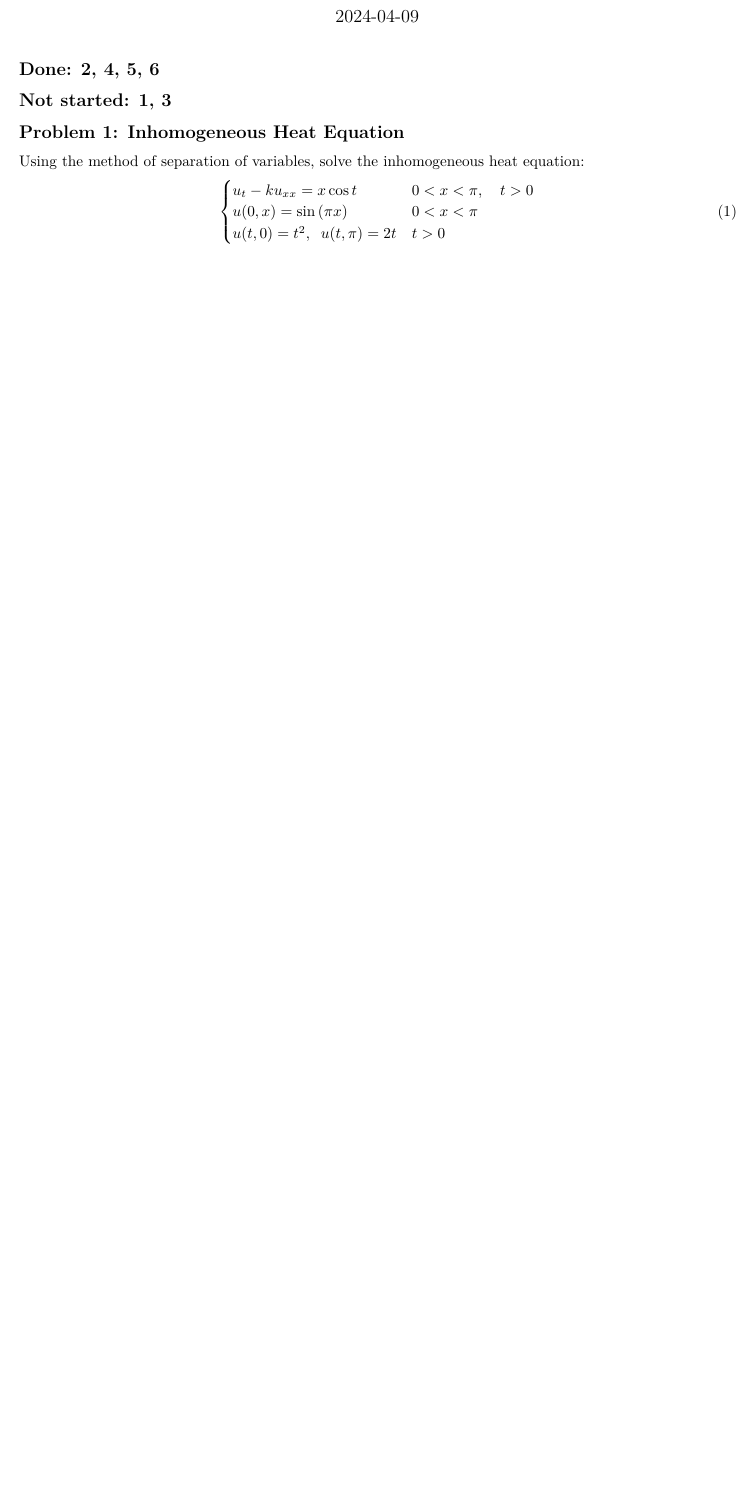
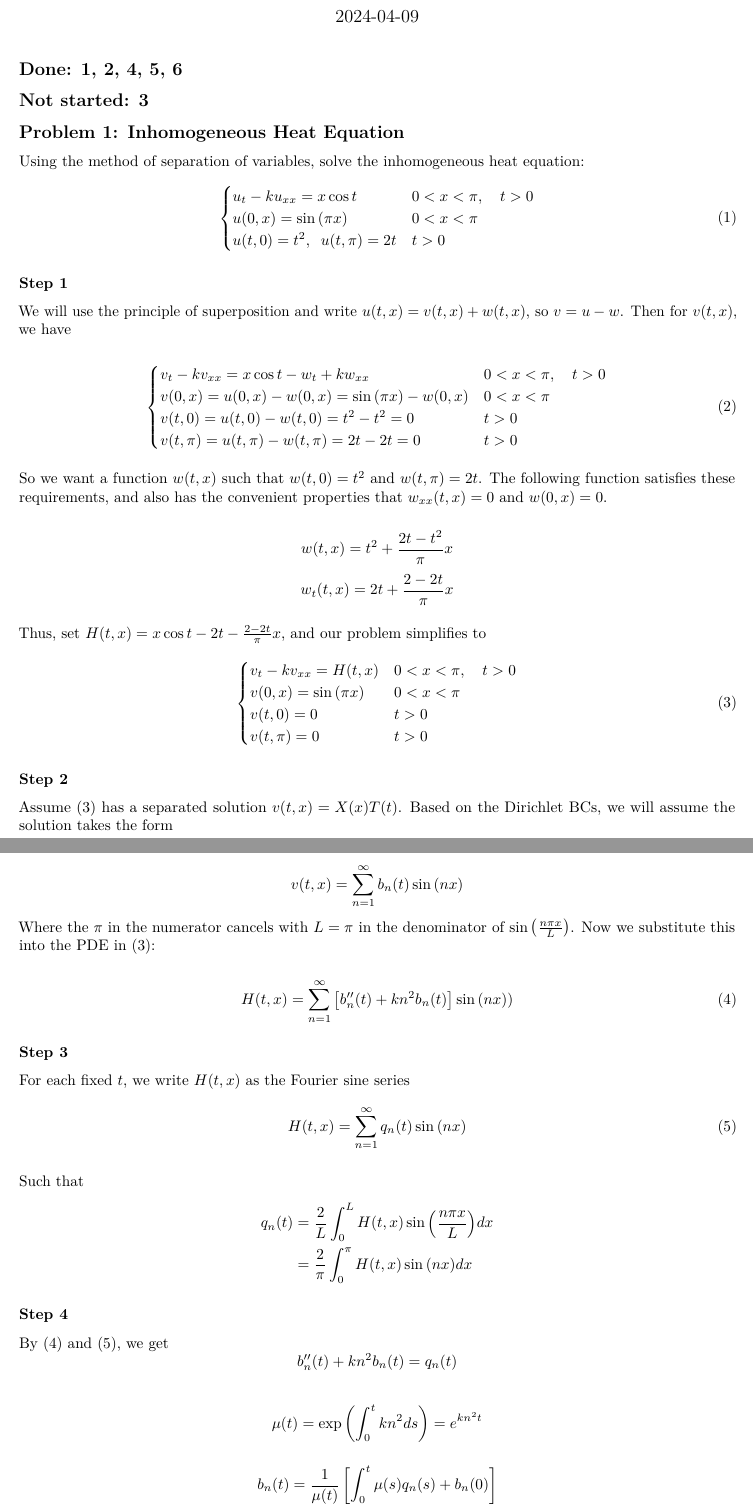
Before and after one commit to rmk118/spring2024, an R Markdown document (PDEs/math245_hw5.Rmd): part of page 1 of 15 before the commit and two parts of pages 1 and 2 of 18 after it, the two joined at a grey line, cut so that both start at the same text, the shorter picture padded with empty space. Rendered offline with R 4.5, knitr and Pandoc, then LaTeX, with nearby package versions.

Commit message:
pde hw5 prob 1

````diff
--- a/PDEs/math245_hw5.Rmd
+++ b/PDEs/math245_hw5.Rmd
@@ -12,8 +12,8 @@ knitr::opts_chunk$set(echo = TRUE)
 library(tidyverse)
 ```
 
-## Done: 2, 4, 5, 6
-## Not started: 1, 3
+## Done: 1, 2, 4, 5, 6
+## Not started: 3
 
 
 ## Problem 1: Inhomogeneous Heat Equation
@@ -26,3 +26,63 @@ Using the method of separation of variables, solve the inhomogeneous heat equati
      u(t,0)=t^2, \;\; u(t,\pi)=2t       & t>0
     \end{cases}
 \end{equation}
+
+### Step 1
+
+We will use the principle of superposition and write $u(t,x)=v(t,x)+w(t,x)$, so $v=u-w$. Then for $v(t,x)$, we have
+
+\begin{equation}\label{eqn:inhomoheatV1}
+    \begin{cases}
+     v_t-kv_{xx} = x \cos{t}-w_t+kw_{xx}                  & 0<x<\pi, \quad t>0 \\
+     v(0,x) = u(0,x)-w(0,x) = \sin{(\pi x)}-w(0,x)  & 0<x<\pi\\
+     v(t,0)=u(t,0)-w(t,0) = t^2-t^2=0                         & t>0       \\
+     v(t,\pi)=u(t,\pi)-w(t,\pi) = 2t-2t=0                     & t>0
+    \end{cases}
+\end{equation}
+
+So we want a function $w(t,x)$ such that $w(t,0)=t^2$ and $w(t,\pi)=2t$. The following function satisfies these requirements, and also has the convenient properties that $w_{xx}(t,x)=0$ and $w(0,x)=0$.
+
+$$w(t,x)=t^2+ \frac{2t-t^2}{\pi}x $$
+$$w_t(t,x)=2t+ \frac{2-2t}{\pi}x $$
+
+Thus, set $H(t,x)=x \cos{t}-2t-\frac{2-2t}{\pi}x$, and our problem simplifies to
+\begin{equation}\label{eqn:inhomoheatV}
+    \begin{cases}
+     v_t-kv_{xx} = H(t,x) & 0<x<\pi, \quad t>0 \\
+     v(0,x) = \sin{(\pi x)}  & 0<x<\pi\\
+     v(t,0)=0                & t>0       \\
+     v(t,\pi)=0              & t>0
+    \end{cases}
+\end{equation}
+
+### Step 2
+
+Assume (\ref{eqn:inhomoheatV}) has a separated solution $v(t,x)=X(x)T(t)$. Based on the Dirichlet BCs, we will assume the solution takes the form
+
+$$v(t,x)= \sum_{n=1}^{\infty}  b_n(t) \sin{(nx)} $$
+Where the $\pi$ in the numerator cancels with $L=\pi$ in the denominator of $\sin{  \left(\frac{n\pi x}{L}\right) }$. Now we substitute this into the PDE in (\ref{eqn:inhomoheatV}):
+
+\begin{equation}\label{eqn:step2a}
+H(t,x)=\sum_{n=1}^{\infty}\left[b_n''(t) +  kn^2 b_n(t)\right] \sin{(nx))}
+\end{equation}
+
+### Step 3
+
+For each fixed $t$, we write $H(t,x)$ as the Fourier sine series
+\begin{equation}\label{eqn:step3a}
+H(t,x)=\sum_{n=1}^{\infty}q_n(t) \sin{(nx)} \end{equation}
+
+Such that
+\begin{align*}
+q_n (t)&= \frac{2}{L} \int_{0}^{L}H(t,x)\sin{  \left(\frac{n\pi x}{L}\right) }dx \\
+      &= \frac{2}{\pi} \int_{0}^{\pi}H(t,x)\sin{ (nx)}dx
+\end{align*}
+
+### Step 4
+
+By (\ref{eqn:step2a}) and (\ref{eqn:step3a}), we get
+$$b_n''(t) +  kn^2 b_n(t)=q_n(t) $$
+
+$$\mu(t) = \exp\left(\int_0^t kn^2ds\right)=e^{kn^2t} $$
+
+$$b_n(t)= \frac{1}{\mu (t)} \left[\int_0^t \mu (s) q_n (s)+b_n(0)\right] $$
````
Also changed, not shown: PDEs/math245_hw5.pdf, PDEs/math245_hw5.Rmd (50 more changed lines).
